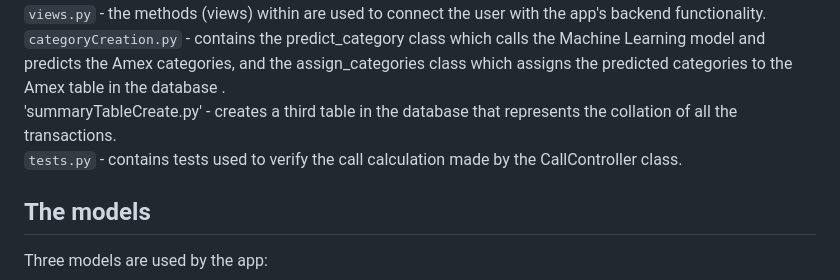
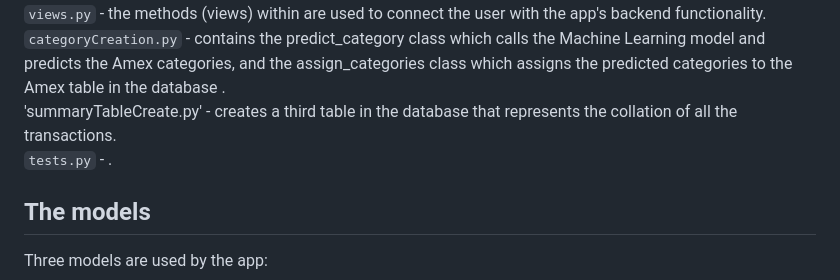
Before and after one commit to JonoMostert/djangoPostgres, a Markdown page: README.md, the part around the change. Rendered like a GitHub page.

```diff
--- a/README.md
+++ b/README.md
@@ -32,7 +32,7 @@ Looking into the the 'postresProject' directory will provide a good understandin
 `views.py` - the methods (views) within are used to connect the user with the app's backend functionality.<br>
 `categoryCreation.py` - contains the predict_category class which calls the Machine Learning model and predicts the Amex categories, and the assign_categories class which assigns the predicted categories to the Amex table in the database .<br>
 'summaryTableCreate.py' - creates a third table in the database that represents the collation of all the transactions.<br>
-`tests.py` - contains tests used to verify the call calculation made by the CallController class.<br>
+`tests.py` - .<br>
 
 ## The models
 Three models are used by the app:
```
